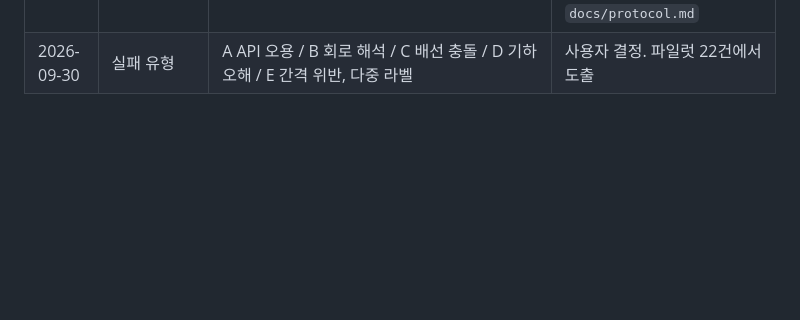
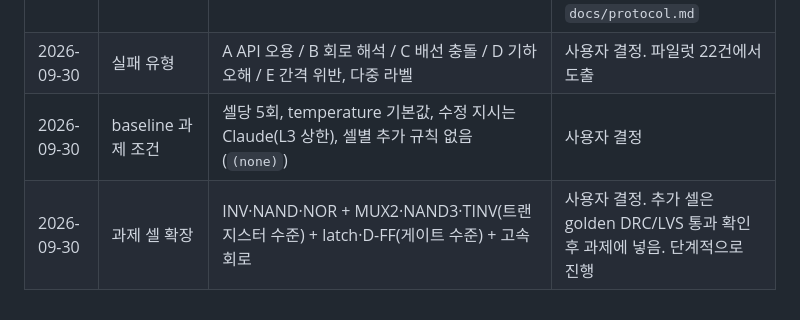
Before and after one commit to Toragonite/laygo2-llm-agent, a Markdown page: docs/paper_notes.md, the part around the change. Rendered like a GitHub page; blank space fills up the shorter version.

Commit message:
docs: baseline task conditions and staged cell expansion

```diff
--- a/docs/paper_notes.md
+++ b/docs/paper_notes.md
@@ -34,3 +34,5 @@
 | 2026-09-29 | 프롬프트 수 세는 법 | 총 = 초기 턴(배치 3 + 배선 3) + 수정 지시(p:/r: 태그) | 논문 Table II는 셀 방법이 명시되지 않음. 논문 숫자와 직접 비교할 때 이 차이를 밝힐 것 |
 | 2026-09-30 | 수정 지시 수준 상한 | L3 (방향까지, 구체 값·배선 계획 없음). 지시마다 수준 기록 | 사용자 결정. 구체적 지시(L4)는 LLM 능력이 아니라 지시자 능력을 재게 됨. 정의는 `docs/protocol.md` |
 | 2026-09-30 | 실패 유형 | A API 오용 / B 회로 해석 / C 배선 충돌 / D 기하 오해 / E 간격 위반, 다중 라벨 | 사용자 결정. 파일럿 22건에서 도출 |
+| 2026-09-30 | baseline 과제 조건 | 셀당 5회, temperature 기본값, 수정 지시는 Claude(L3 상한), 셀별 추가 규칙 없음(`(none)`) | 사용자 결정 |
+| 2026-09-30 | 과제 셀 확장 | INV·NAND·NOR + MUX2·NAND3·TINV(트랜지스터 수준) + latch·D-FF(게이트 수준) + 고속 회로 | 사용자 결정. 추가 셀은 golden DRC/LVS 통과 확인 후 과제에 넣음. 단계적으로 진행 |
```
